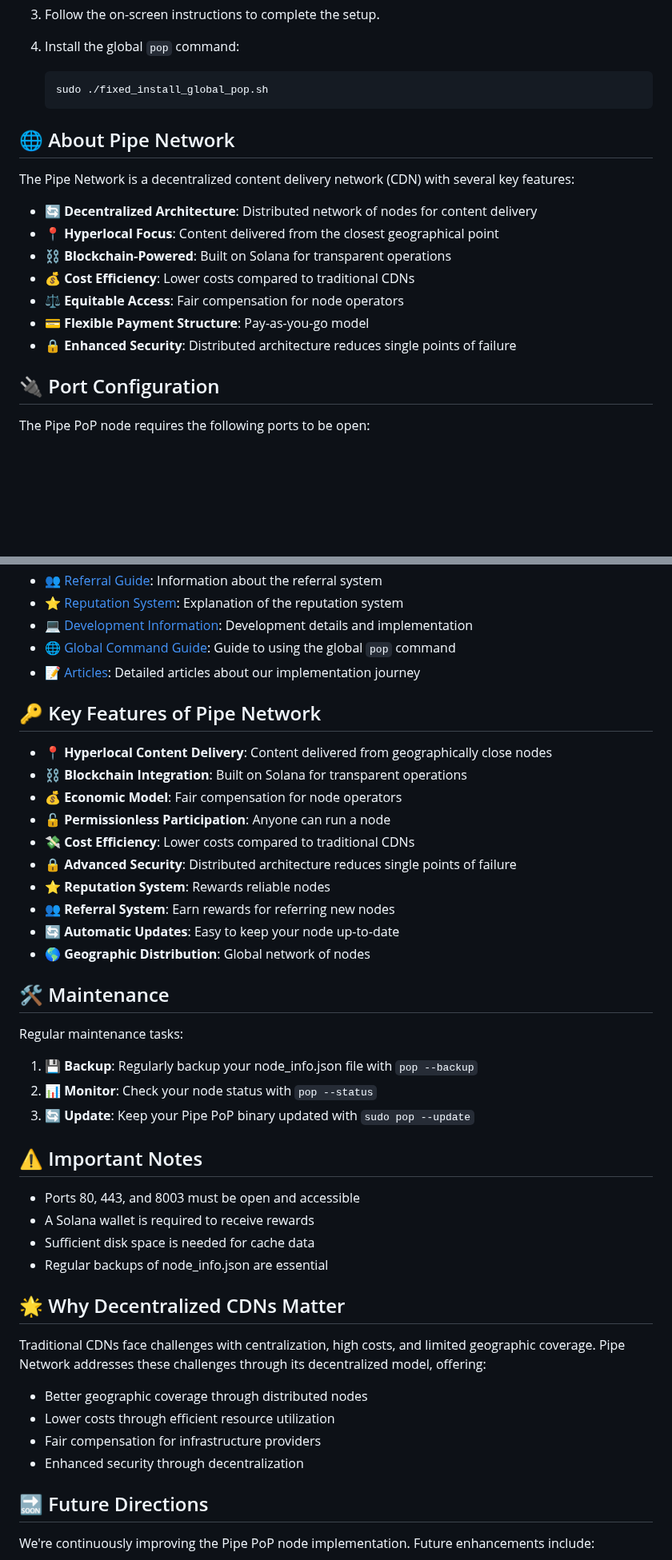
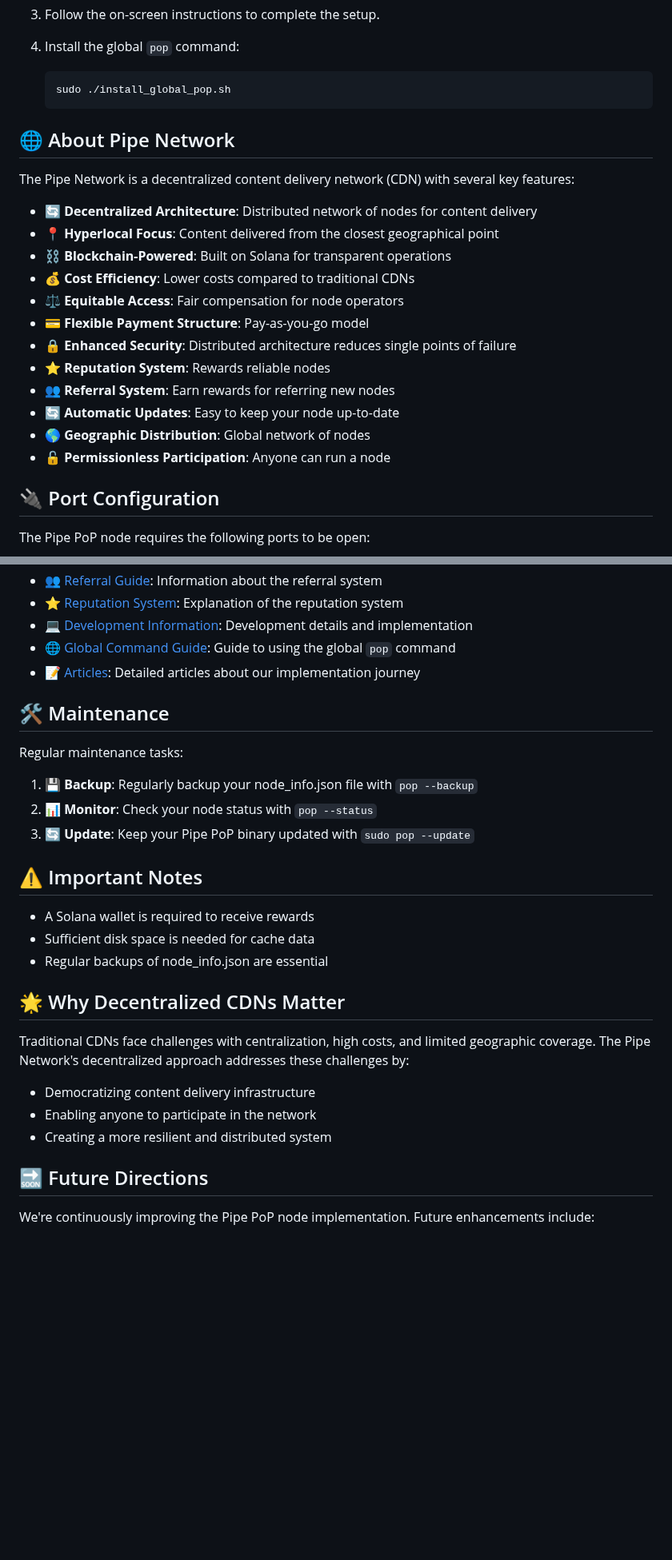
Before and after one commit to preterag/pipecdn, a Markdown page: README.md, 2 parts joined by grey strips. Shown at 80% size. GitHub-like rendering; blank space fills up the shorter version.

Commit message:
Remove redundant information from README.md to improve readability

````diff
--- a/README.md
+++ b/README.md
@@ -63,7 +63,7 @@ If you prefer to set up your node manually, follow these steps:
 
 4. Install the global `pop` command:
    ```bash
-   sudo ./fixed_install_global_pop.sh
+   sudo ./install_global_pop.sh
    ```
 
 ## 🌐 About Pipe Network
@@ -77,6 +77,11 @@ The Pipe Network is a decentralized content delivery network (CDN) with several
 - **⚖️ Equitable Access**: Fair compensation for node operators
 - **💳 Flexible Payment Structure**: Pay-as-you-go model
 - **🔒 Enhanced Security**: Distributed architecture reduces single points of failure
+- **⭐ Reputation System**: Rewards reliable nodes
+- **👥 Referral System**: Earn rewards for referring new nodes
+- **🔄 Automatic Updates**: Easy to keep your node up-to-date
+- **🌎 Geographic Distribution**: Global network of nodes
+- **🔓 Permissionless Participation**: Anyone can run a node
 
 ## 🔌 Port Configuration
 
@@ -165,19 +169,6 @@ For more detailed information, please refer to the following documentation:
 - [🌐 Global Command Guide](docs/GLOBAL_COMMAND.md): Guide to using the global `pop` command
 - [📝 Articles](docs/articles/): Detailed articles about our implementation journey
 
-## 🔑 Key Features of Pipe Network
-
-- **📍 Hyperlocal Content Delivery**: Content delivered from geographically close nodes
-- **⛓️ Blockchain Integration**: Built on Solana for transparent operations
-- **💰 Economic Model**: Fair compensation for node operators
-- **🔓 Permissionless Participation**: Anyone can run a node
-- **💸 Cost Efficiency**: Lower costs compared to traditional CDNs
-- **🔒 Advanced Security**: Distributed architecture reduces single points of failure
-- **⭐ Reputation System**: Rewards reliable nodes
-- **👥 Referral System**: Earn rewards for referring new nodes
-- **🔄 Automatic Updates**: Easy to keep your node up-to-date
-- **🌎 Geographic Distribution**: Global network of nodes
-
 ## 🛠️ Maintenance
 
 Regular maintenance tasks:
@@ -188,19 +179,17 @@ Regular maintenance tasks:
 
 ## ⚠️ Important Notes
 
-- Ports 80, 443, and 8003 must be open and accessible
 - A Solana wallet is required to receive rewards
 - Sufficient disk space is needed for cache data
 - Regular backups of node_info.json are essential
 
 ## 🌟 Why Decentralized CDNs Matter
 
-Traditional CDNs face challenges with centralization, high costs, and limited geographic coverage. Pipe Network addresses these challenges through its decentralized model, offering:
+Traditional CDNs face challenges with centralization, high costs, and limited geographic coverage. The Pipe Network's decentralized approach addresses these challenges by:
 
-- Better geographic coverage through distributed nodes
-- Lower costs through efficient resource utilization
-- Fair compensation for infrastructure providers
-- Enhanced security through decentralization
+- Democratizing content delivery infrastructure
+- Enabling anyone to participate in the network
+- Creating a more resilient and distributed system
 
 ## 🔜 Future Directions
 
````
Also changed, not shown: other parts of README.md (+1 -2 lines).
